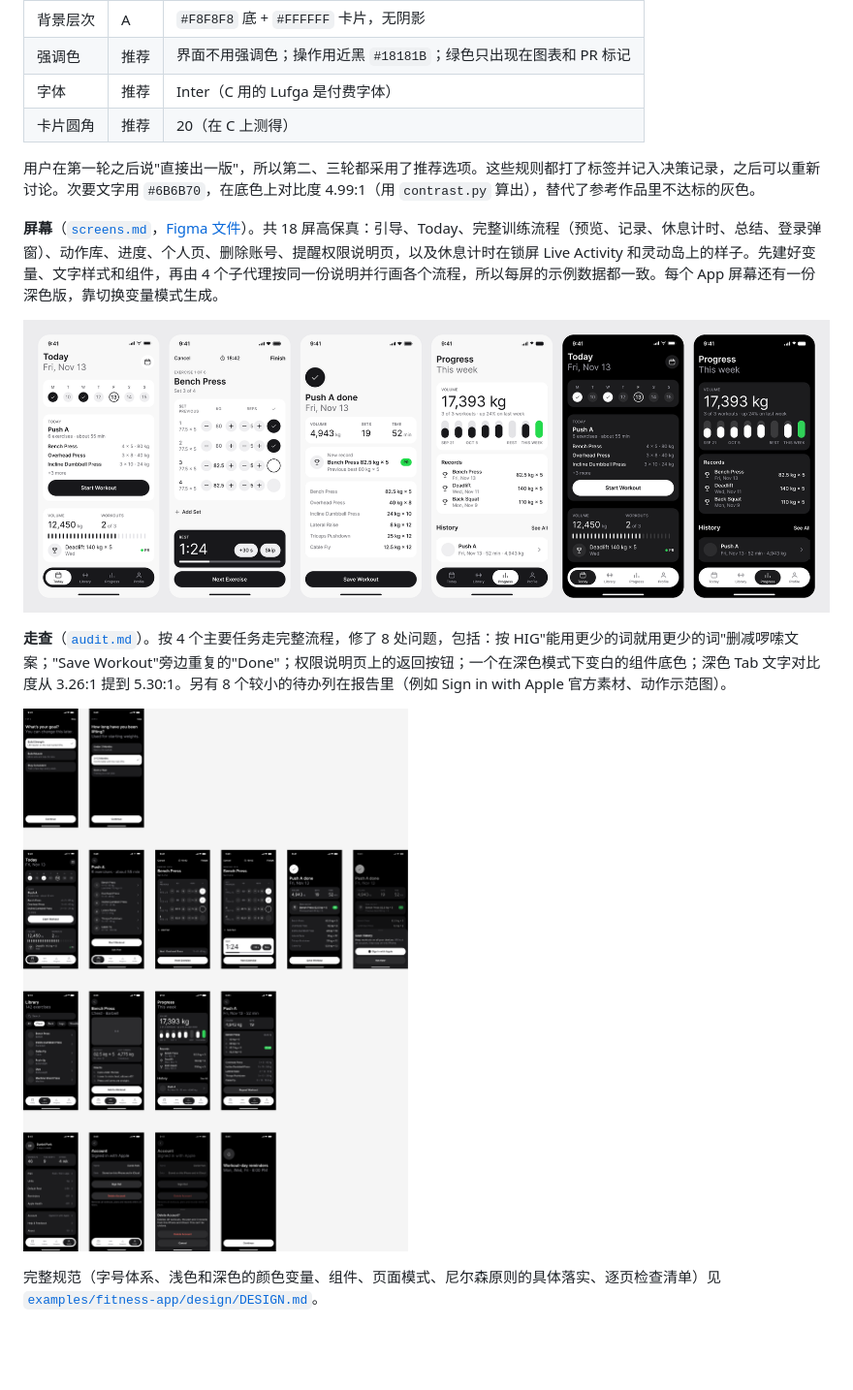
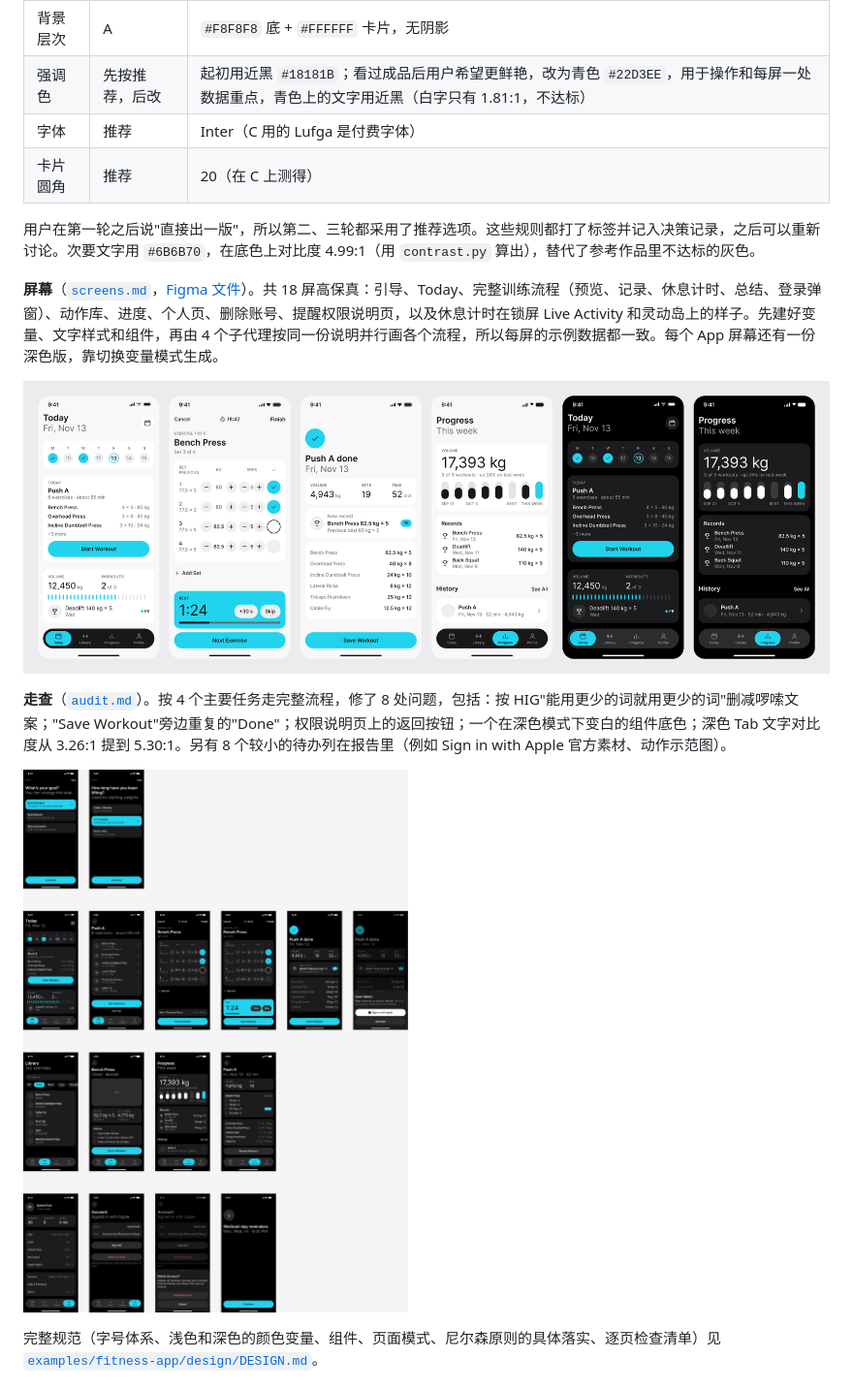
Before and after one commit to ws0325/AutoFigma-AppDesign, a Markdown page: README.zh-CN.md, the part around the change. Shown at 97% size. Rendered like a GitHub page; pictures changed too: docs/images/dark-mode.png, docs/images/screens-main.png; blank space fills up the shorter version.

```diff
--- a/README.zh-CN.md
+++ b/README.zh-CN.md
@@ -210,7 +210,7 @@ design/
 | 整体风格 | C | 米白底，单色界面，颜色只用于数据 |
 | 左右边距 | A | 16 pt（来自 Femotion 设计规范，A、C 的测量也印证） |
 | 背景层次 | A | `#F8F8F8` 底 + `#FFFFFF` 卡片，无阴影 |
-| 强调色 | 推荐 | 界面不用强调色；操作用近黑 `#18181B`；绿色只出现在图表和 PR 标记 |
+| 强调色 | 先按推荐，后改 | 起初用近黑 `#18181B`；看过成品后用户希望更鲜艳，改为青色 `#22D3EE`，用于操作和每屏一处数据重点，青色上的文字用近黑（白字只有 1.81:1，不达标） |
 | 字体 | 推荐 | Inter（C 用的 Lufga 是付费字体） |
 | 卡片圆角 | 推荐 | 20（在 C 上测得） |
 
```
Also changed, not shown: README.md (+1 -1 lines), docs/images/figma-overview.png, docs/images/grid-extraction.png, 2 other files.
